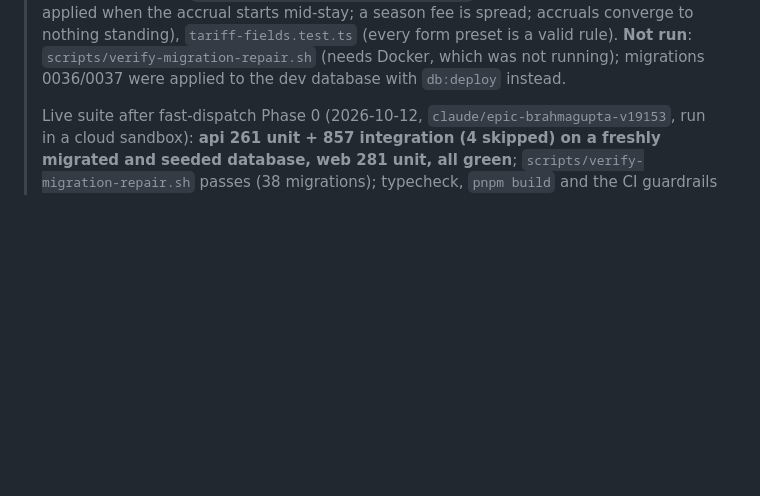
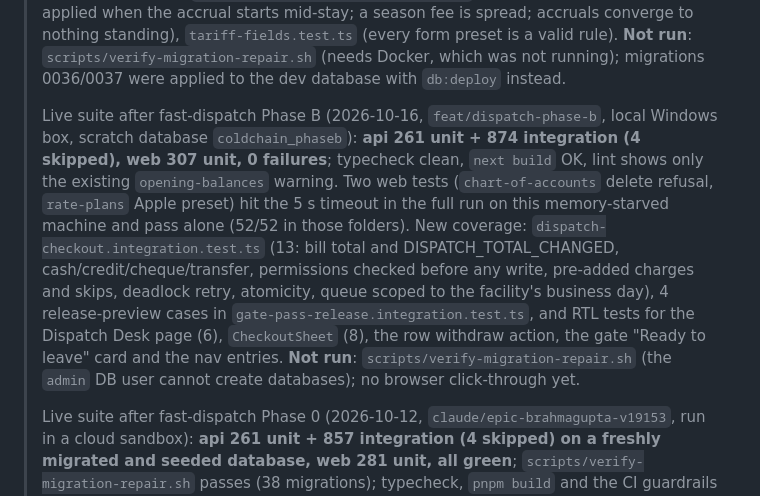
Before and after one commit to izhanjunaid/cold-store-claudecode, a Markdown page: TESTING.md, the part around the change. GitHub-like rendering; blank space fills up the shorter version.

Commit message:
docs: record Phase B test counts
Co-Authored-By: Claude Sonnet 5.5 <noreply@anthropic.com>
Claude-Session: https://claude.ai/code/session_013mcGGnybd5TC3T3CTX1yxT

```diff
--- a/TESTING.md
+++ b/TESTING.md
@@ -80,6 +80,8 @@
 > Live suite after the phase/20 audit remediation (2026-07-25): **209 unit + 486 integration (api) + 99 unit (web) green**. New coverage: JE-06 advance-remainder split (unallocated / partly allocated / non-advance regression) and its two integration cases asserting 2010 nets to zero; concurrent expense `pay()` yielding exactly one JE-17A; **advisory-lock behaviour** (lock genuinely held, released at commit, serialises two transactions, and a regression case pinning that the old `OR TRUE` idiom acquires nothing); JE-15B with income tax; `PAYROLL_OTHER_DEDUCTIONS_UNSUPPORTED` rejection; second-remittance rejection; concurrent payroll-run creation for one period; invoice and expense UTC numbering (unit); payroll-run and asset-disposal reversal (mirror JE, per-account net-to-zero, guards, RBAC), including that a REVERSED run stops blocking a replacement period.
 >
 > Live suite after the configurable storage tariffs (2026-10-10, `feat/configurable-tariffs`): **web 226 unit green; api integration 812 pass / 2 fail / 4 skipped** (full suite run with `--hookTimeout 180000`). The two failures are `equity-allocation.integration.test.ts` and are the shared dev database, not this change: a real owner profit-share ratio dated 2026-10-04 exists there and the test only clears its own `ALLOCTEST` partners, so "no ratio has ever been agreed" cannot hold; CI starts from a fresh seed. New coverage: `tariff.test.ts` (29: every opening/remainder mode, calendar months across February, season boundaries, grace, minimum, every invalid combination), `storage-charge.test.ts` (TARIFF branch; a TARIFF plan with no rule and an unknown rate type throw instead of billing as daily), `tariff-billing.integration.test.ts` (create/validate through the API; withdrawal bills ½ month + 1 month + 5 days with qty × price = amount; renaming an in-use plan with an echoed Decimal/date/reordered rule succeeds while a real rate or rule change is refused), `revenue-accrual.integration.test.ts` (a block opening is not re-applied when the accrual starts mid-stay; a season fee is spread; accruals converge to nothing standing), `tariff-fields.test.ts` (every form preset is a valid rule). **Not run**: `scripts/verify-migration-repair.sh` (needs Docker, which was not running); migrations 0036/0037 were applied to the dev database with `db:deploy` instead.
+>
+> Live suite after fast-dispatch Phase B (2026-10-16, `feat/dispatch-phase-b`, local Windows box, scratch database `coldchain_phaseb`): **api 261 unit + 874 integration (4 skipped), web 307 unit, 0 failures**; typecheck clean, `next build` OK, lint shows only the existing `opening-balances` warning. Two web tests (`chart-of-accounts` delete refusal, `rate-plans` Apple preset) hit the 5 s timeout in the full run on this memory-starved machine and pass alone (52/52 in those folders). New coverage: `dispatch-checkout.integration.test.ts` (13: bill total and DISPATCH_TOTAL_CHANGED, cash/credit/cheque/transfer, permissions checked before any write, pre-added charges and skips, deadlock retry, atomicity, queue scoped to the facility's business day), 4 release-preview cases in `gate-pass-release.integration.test.ts`, and RTL tests for the Dispatch Desk page (6), `CheckoutSheet` (8), the row withdraw action, the gate "Ready to leave" card and the nav entries. **Not run**: `scripts/verify-migration-repair.sh` (the `admin` DB user cannot create databases); no browser click-through yet.
 >
 > Live suite after fast-dispatch Phase 0 (2026-10-12, `claude/epic-brahmagupta-v19153`, run in a cloud sandbox): **api 261 unit + 857 integration (4 skipped) on a freshly migrated and seeded database, web 281 unit, all green**; `scripts/verify-migration-repair.sh` passes (38 migrations); typecheck, `pnpm build` and the CI guardrails pass. New coverage:
 > - `outbound-integrity.integration.test.ts` asserts the loser of every race (concurrent finalizes, concurrent bookings, weight vs finalize, cancel vs finalize), plus reservations vs ownership transfers, cancel rules, future dates, plate normalisation and the audit trail.
```
